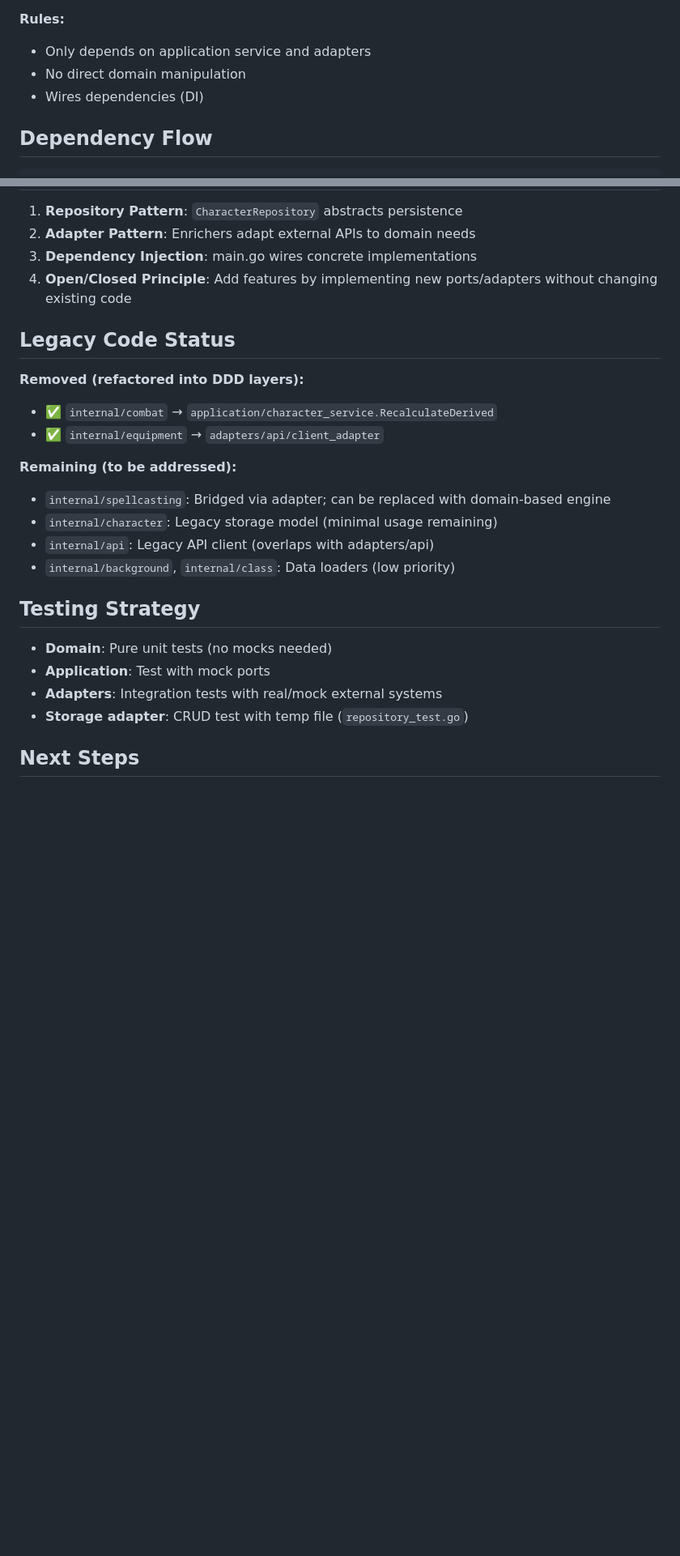
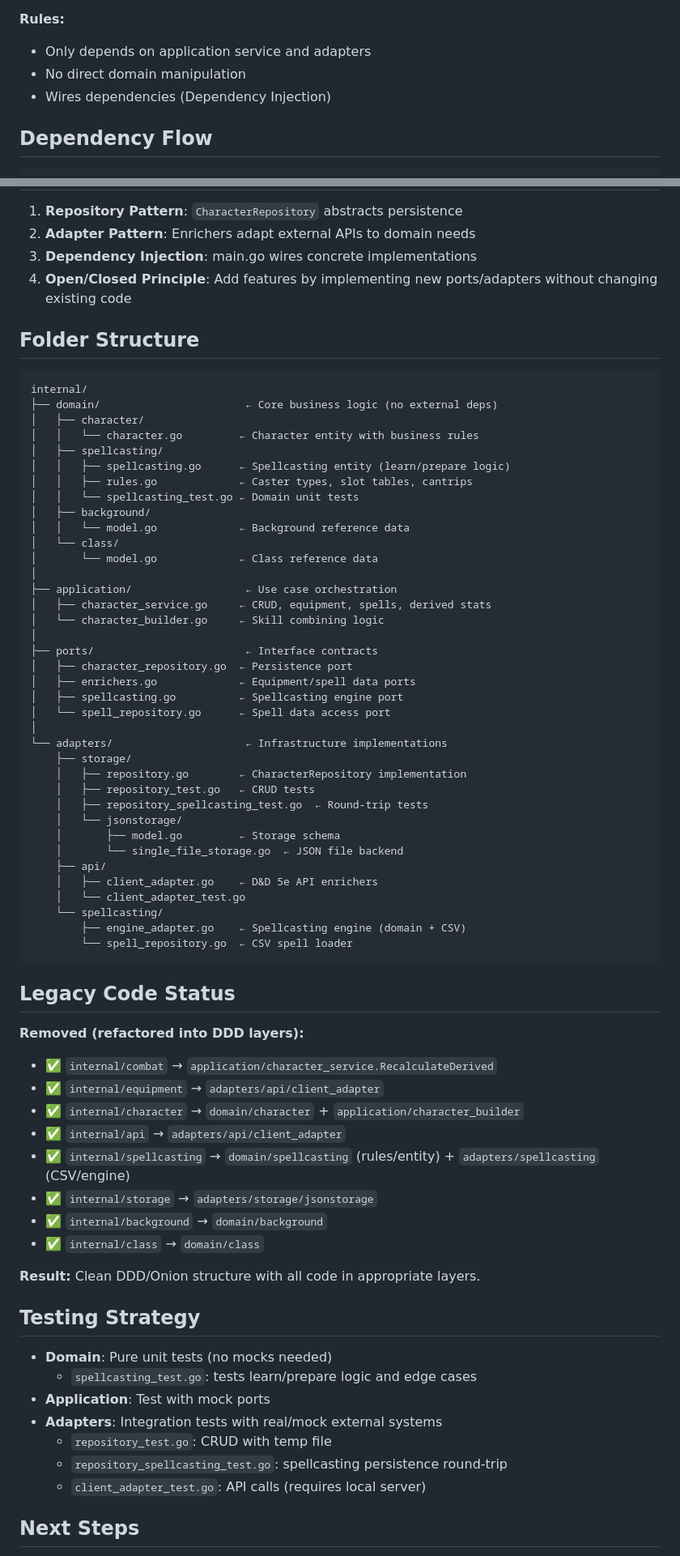
Before and after one commit to JulienNout/dnd-character-sheet, a Markdown page: ARCHITECTURE.md, 2 parts joined by grey strips. Shown at 81% size. Rendered like a GitHub page; blank space fills up the shorter version.

Commit message:
docs: update ARCHITECTURE.md with final clean DDD structure

````diff
--- a/ARCHITECTURE.md
+++ b/ARCHITECTURE.md
@@ -105,7 +130,7 @@ CLI interface - the outer layer.
 **Rules:**
 - Only depends on application service and adapters
 - No direct domain manipulation
-- Wires dependencies (DI)
+- Wires dependencies (Dependency Injection)
 
 ## Dependency Flow
 
@@ -130,24 +155,71 @@ storage/, external APIs
 3. **Dependency Injection**: main.go wires concrete implementations
 4. **Open/Closed Principle**: Add features by implementing new ports/adapters without changing existing code
 
+## Folder Structure
+
+```
+internal/
+├── domain/                       ← Core business logic (no external deps)
+│   ├── character/
+│   │   └── character.go         ← Character entity with business rules
+│   ├── spellcasting/
+│   │   ├── spellcasting.go      ← Spellcasting entity (learn/prepare logic)
+│   │   ├── rules.go             ← Caster types, slot tables, cantrips
+│   │   └── spellcasting_test.go ← Domain unit tests
+│   ├── background/
+│   │   └── model.go             ← Background reference data
+│   └── class/
+│       └── model.go             ← Class reference data
+│
+├── application/                  ← Use case orchestration
+│   ├── character_service.go     ← CRUD, equipment, spells, derived stats
+│   └── character_builder.go     ← Skill combining logic
+│
+├── ports/                        ← Interface contracts
+│   ├── character_repository.go  ← Persistence port
+│   ├── enrichers.go             ← Equipment/spell data ports
+│   ├── spellcasting.go          ← Spellcasting engine port
+│   └── spell_repository.go      ← Spell data access port
+│
+└── adapters/                     ← Infrastructure implementations
+    ├── storage/
+    │   ├── repository.go        ← CharacterRepository implementation
+    │   ├── repository_test.go   ← CRUD tests
+    │   ├── repository_spellcasting_test.go  ← Round-trip tests
+    │   └── jsonstorage/
+    │       ├── model.go         ← Storage schema
+    │       └── single_file_storage.go  ← JSON file backend
+    ├── api/
+    │   ├── client_adapter.go    ← D&D 5e API enrichers
+    │   └── client_adapter_test.go
+    └── spellcasting/
+        ├── engine_adapter.go    ← Spellcasting engine (domain + CSV)
+        └── spell_repository.go  ← CSV spell loader
+```
+
 ## Legacy Code Status
 
 **Removed (refactored into DDD layers):**
 - ✅ `internal/combat` → `application/character_service.RecalculateDerived`
 - ✅ `internal/equipment` → `adapters/api/client_adapter`
+- ✅ `internal/character` → `domain/character` + `application/character_builder`
+- ✅ `internal/api` → `adapters/api/client_adapter`
+- ✅ `internal/spellcasting` → `domain/spellcasting` (rules/entity) + `adapters/spellcasting` (CSV/engine)
+- ✅ `internal/storage` → `adapters/storage/jsonstorage`
+- ✅ `internal/background` → `domain/background`
+- ✅ `internal/class` → `domain/class`
 
-**Remaining (to be addressed):**
-- `internal/spellcasting`: Bridged via adapter; can be replaced with domain-based engine
-- `internal/character`: Legacy storage model (minimal usage remaining)
-- `internal/api`: Legacy API client (overlaps with adapters/api)
-- `internal/background`, `internal/class`: Data loaders (low priority)
+**Result:** Clean DDD/Onion structure with all code in appropriate layers.
 
 ## Testing Strategy
 
 - **Domain**: Pure unit tests (no mocks needed)
+  - `spellcasting_test.go`: tests learn/prepare logic and edge cases
 - **Application**: Test with mock ports
 - **Adapters**: Integration tests with real/mock external systems
-- **Storage adapter**: CRUD test with temp file (`repository_test.go`)
+  - `repository_test.go`: CRUD with temp file
+  - `repository_spellcasting_test.go`: spellcasting persistence round-trip
+  - `client_adapter_test.go`: API calls (requires local server)
 
 ## Next Steps
 
````
Also changed, not shown: other parts of ARCHITECTURE.md (+54 -29 lines).
